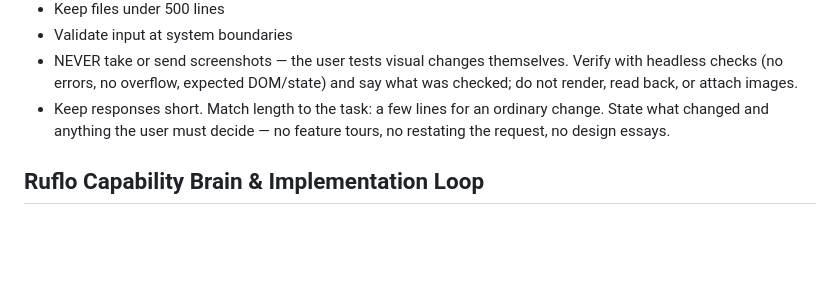
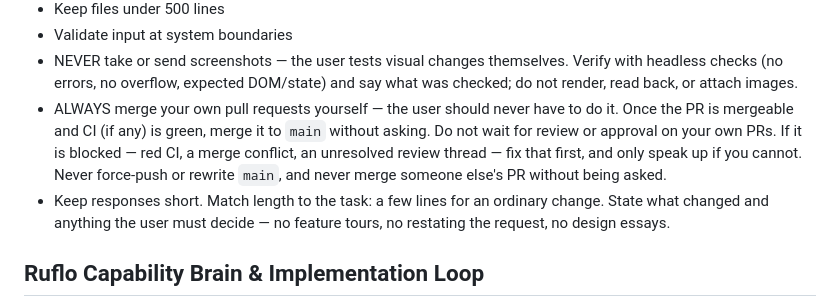
Before and after one commit to Jonizs/LiterallyGambling, a Markdown page: CLAUDE.md, the part around the change. GitHub-like rendering; blank space fills up the shorter version.

Commit message:
Merge my own pull requests without asking
The user should not have to click merge on work I opened; blocked PRs are
mine to unblock first.

```diff
--- a/CLAUDE.md
+++ b/CLAUDE.md
@@ -14,6 +14,12 @@
 - NEVER take or send screenshots — the user tests visual changes themselves.
   Verify with headless checks (no errors, no overflow, expected DOM/state) and
   say what was checked; do not render, read back, or attach images.
+- ALWAYS merge your own pull requests yourself — the user should never have to
+  do it. Once the PR is mergeable and CI (if any) is green, merge it to `main`
+  without asking. Do not wait for review or approval on your own PRs. If it is
+  blocked — red CI, a merge conflict, an unresolved review thread — fix that
+  first, and only speak up if you cannot. Never force-push or rewrite `main`,
+  and never merge someone else's PR without being asked.
 - Keep responses short. Match length to the task: a few lines for an ordinary
   change. State what changed and anything the user must decide — no feature
   tours, no restating the request, no design essays.
```
